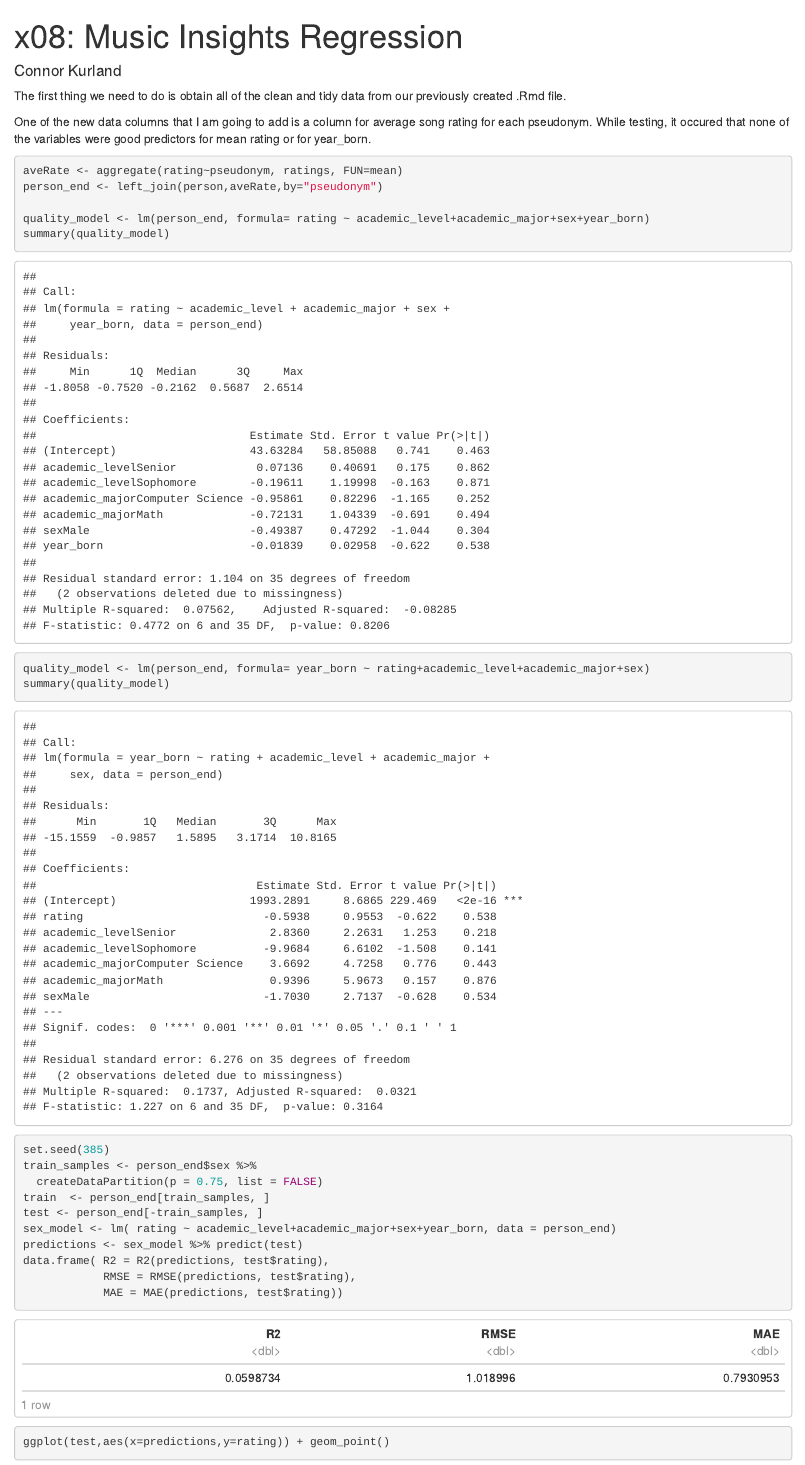
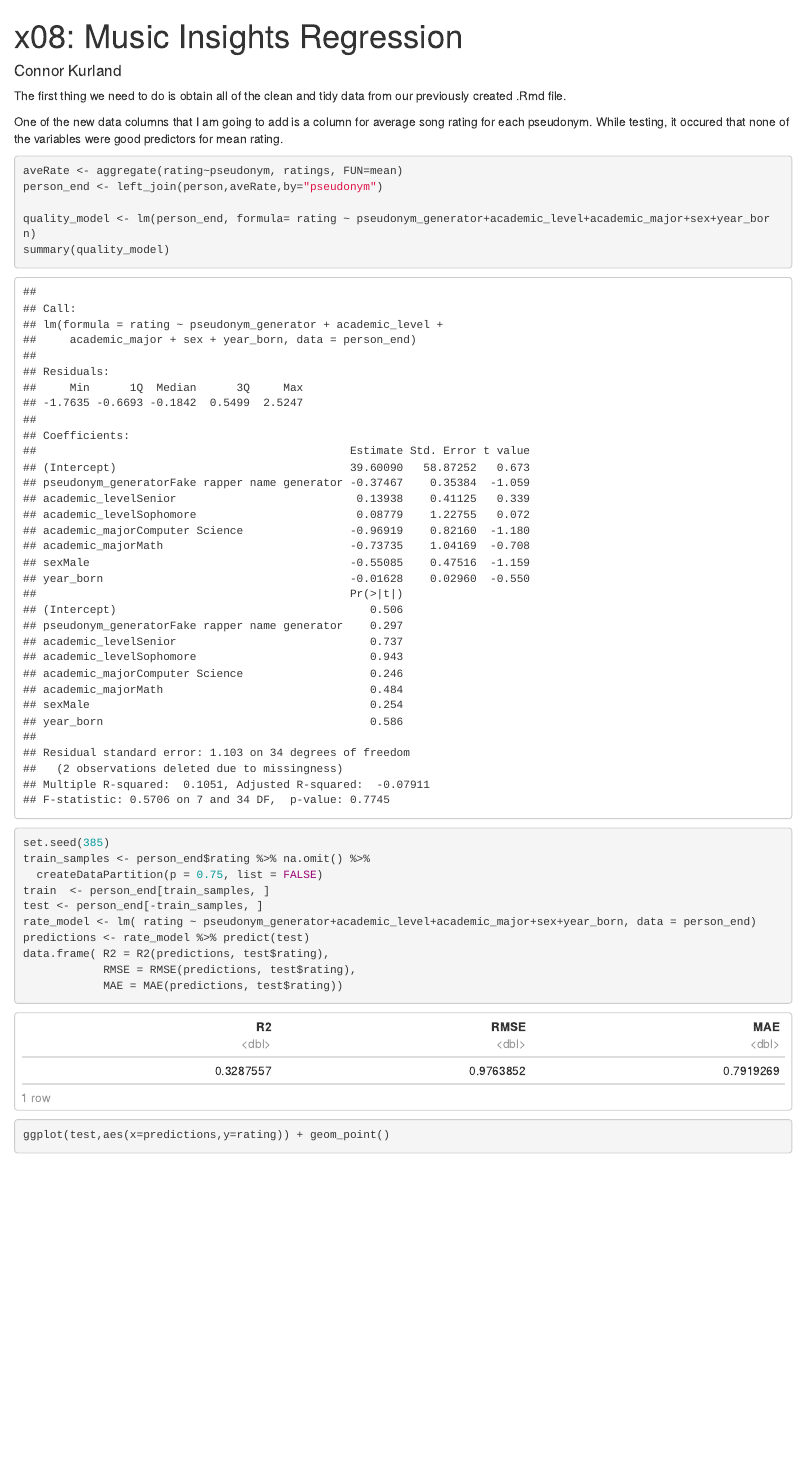
Before and after one commit to ckurland/MusicInsights, an R Markdown document (x08_Regression.Rmd): the page in a window 1100 px wide, from its top. The pictures show the output file x08_Regression.html that the author committed with the source, opened offline.

Commit message:
assignment 8

````diff
--- a/x08_Regression.Rmd
+++ b/x08_Regression.Rmd
@@ -23,26 +23,24 @@ source("part1.r")
 
 
 One of the new data columns that I am going to add is a column for average song rating for each pseudonym.
-While testing, it occured that none of the variables were good predictors for mean rating or for year_born.
+While testing, it occured that none of the variables were good predictors for mean rating.
 
 ```{R}
 
 aveRate <- aggregate(rating~pseudonym, ratings, FUN=mean)
 person_end <- left_join(person,aveRate,by="pseudonym")
 
-quality_model <- lm(person_end, formula= rating ~ academic_level+academic_major+sex+year_born)
-summary(quality_model)
-quality_model <- lm(person_end, formula= year_born ~ rating+academic_level+academic_major+sex)
+quality_model <- lm(person_end, formula= rating ~ pseudonym_generator+academic_level+academic_major+sex+year_born)
 summary(quality_model)
 
 
 set.seed(385)
-train_samples <- person_end$sex %>%
+train_samples <- person_end$rating %>% na.omit() %>%
   createDataPartition(p = 0.75, list = FALSE)
 train  <- person_end[train_samples, ]
 test <- person_end[-train_samples, ]
-sex_model <- lm( rating ~ academic_level+academic_major+sex+year_born, data = person_end)
-predictions <- sex_model %>% predict(test)
+rate_model <- lm( rating ~ pseudonym_generator+academic_level+academic_major+sex+year_born, data = person_end)
+predictions <- rate_model %>% predict(test)
 data.frame( R2 = R2(predictions, test$rating),
             RMSE = RMSE(predictions, test$rating),
             MAE = MAE(predictions, test$rating))
````
Also changed, not shown: x08_Regression.html.
